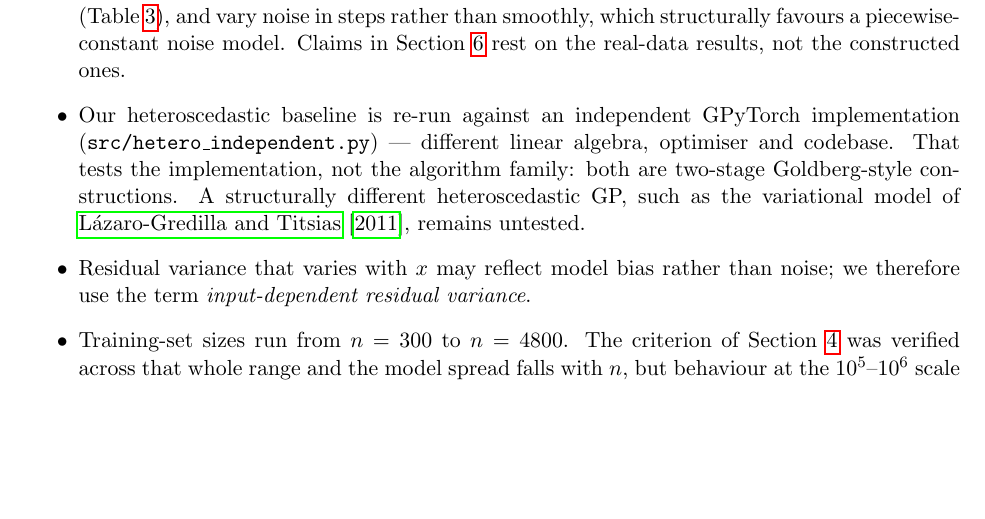
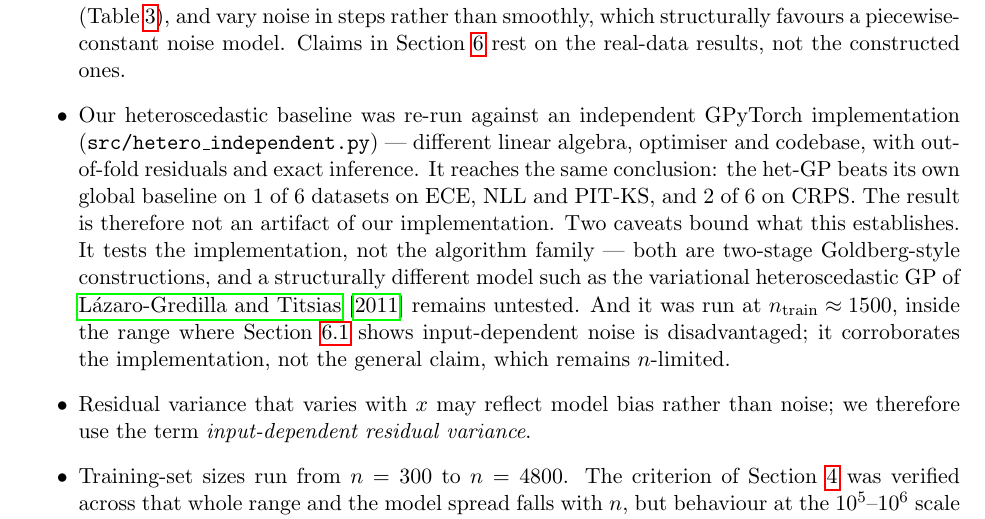
Before and after one commit to Srikarmk/Aurora-GP, a LaTeX paper (paper/main.tex): part of page 10 of 13, cut so that both start at the same text, the shorter picture padded with empty space. Compiled offline with pdfLaTeX.

Commit message:
Independent GPyTorch het-GP confirms the result is not an implementation artifact
Closes the last open threat. The heteroscedastic baseline was re-run on a separate
GPyTorch implementation -- different linear algebra, optimiser and codebase, with
out-of-fold residuals and exact inference forced. It agrees with our numpy EM: the
het-GP beats its own global baseline on 1 of 6 datasets on ECE, NLL and PIT-KS, and
2 of 6 on CRPS.

This matters because four separate headline numbers in this project turned on how a
baseline was configured, twice in our favour. A baseline only we had implemented was a
standing risk, and it is now discharged.

Two caveats are stated rather than left implicit. It tests the implementation, not the
algorithm family -- both are two-stage Goldberg-style constructions, and a variational
heteroscedastic GP remains untested. And it ran at n_train ~ 1500, inside the range
where the adversarial audit showed input-dependent noise is disadvantaged, so it
corroborates the implementation rather than the general claim, which stays n-limited.

Co-Authored-By: Claude Opus 5 <noreply@anthropic.com>

```diff
--- a/paper/main.tex
+++ b/paper/main.tex
@@ -584,11 +584,18 @@ quantities. Our own negative result reversed at $n=4000$.
 at most ${\sim}7$ (\cref{tab:screen}), and vary noise in steps rather than smoothly,
 which structurally favours a piecewise-constant noise model. Claims in
 \cref{sec:noise} rest on the real-data results, not the constructed ones.
-\item Our heteroscedastic baseline is re-run against an independent GPyTorch
+\item Our heteroscedastic baseline was re-run against an independent GPyTorch
 implementation (\texttt{src/hetero\_independent.py}) --- different linear algebra,
-optimiser and codebase. That tests the implementation, not the algorithm family: both
-are two-stage Goldberg-style constructions. A structurally different heteroscedastic
-GP, such as the variational model of \citet{lazarogredilla2011}, remains untested.
+optimiser and codebase, with out-of-fold residuals and exact inference. It reaches the
+same conclusion: the het-GP beats its own global baseline on $1$ of $6$ datasets on
+$\ece$, NLL and PIT-KS, and $2$ of $6$ on CRPS. The result is therefore not an
+artifact of our implementation. Two caveats bound what this establishes. It tests the
+implementation, not the algorithm family --- both are two-stage Goldberg-style
+constructions, and a structurally different model such as the variational
+heteroscedastic GP of \citet{lazarogredilla2011} remains untested. And it was run at
+$n_{\text{train}} \approx 1500$, inside the range where \cref{sec:adversarial} shows
+input-dependent noise is disadvantaged; it corroborates the implementation, not the
+general claim, which remains $n$-limited.
 \item Residual variance that varies with $x$ may reflect model bias rather than noise;
 we therefore use the term \emph{input-dependent residual variance}.
 \item Training-set sizes run from $n=300$ to $n=4800$. The criterion of
```
Also changed, not shown: 1 other file.
